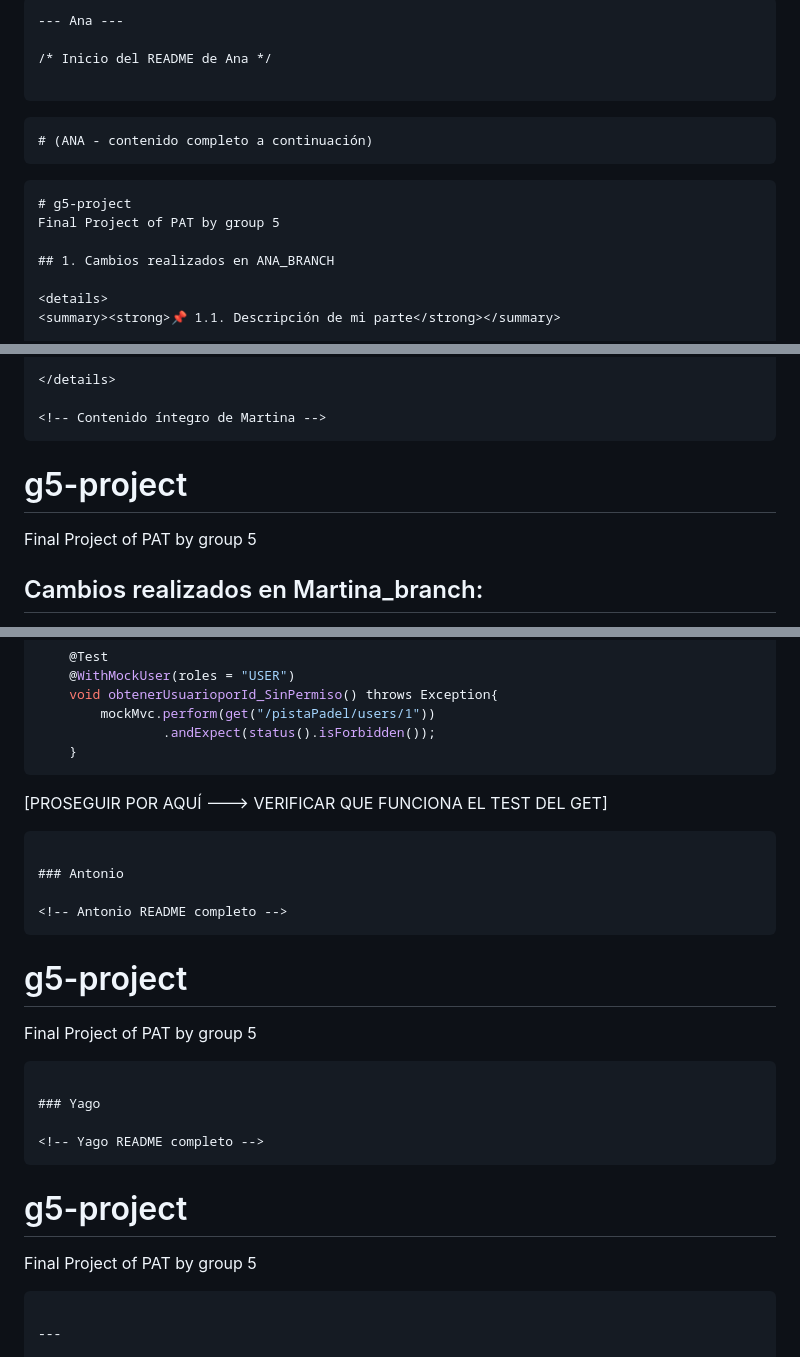
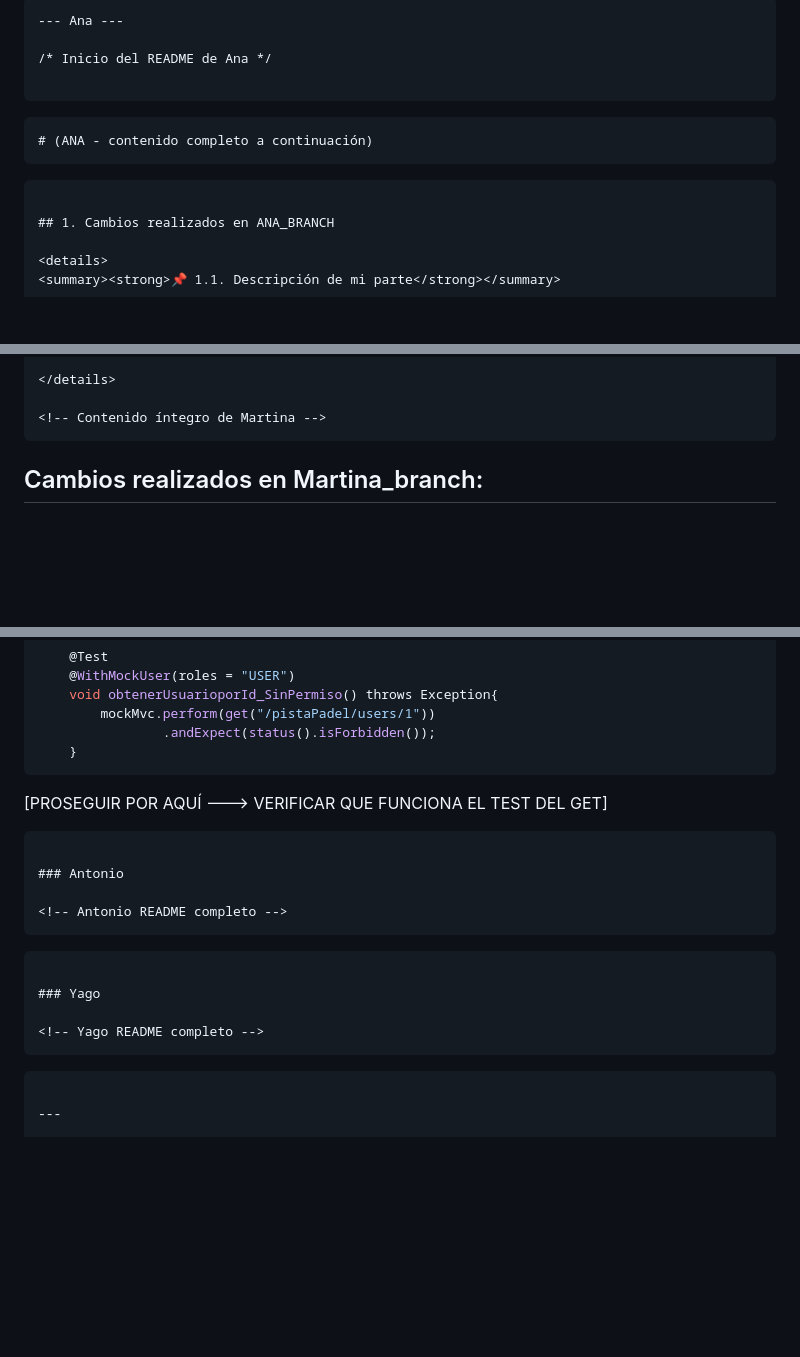
Before and after one commit to anaramosicai/g5-project, a Markdown page: README_COMBINED.md, 3 parts joined by grey strips. Rendered like a GitHub page; folded sections open; blank space fills up the shorter version.

Commit message:
Limpiar encabezados duplicados y consolidar formato

````diff
--- a/README_COMBINED.md
+++ b/README_COMBINED.md
@@ -130,8 +130,6 @@ Tomando como base el código que subió mi compañera Felicia, partí creando el
 <!-- Ana README start -->
 
 ```
-# g5-project
-Final Project of PAT by group 5
 
 ## 1. Cambios realizados en ANA_BRANCH
 
@@ -594,8 +588,6 @@ En conjunto con Ana, se crea el record Usuario y dentro de este se añaden una s
 
 <!-- Contenido íntegro de Martina -->
 ```
-# g5-project
-Final Project of PAT by group 5
 
 ## Cambios realizados en Martina_branch:
 En primer lugar, mi parte irá principalmente enfocada al tratado de Usuario, en conjunto con la parte de Ana (autorización + usuario). Me encargaré de la realización de los cuatro endpoint siguientes:
@@ -814,11 +800,9 @@ En mi caso, probaré dicho endpoint en lugar del GET a todos los usuarios por op
     }
 ```
 
-
 [PROSEGUIR POR AQUÍ ---> VERIFICAR QUE FUNCIONA EL TEST DEL GET]
 
 </details>
-
 
 ```
 
@@ -826,8 +810,6 @@ En mi caso, probaré dicho endpoint en lugar del GET a todos los usuarios por op
 
 <!-- Antonio README completo -->
 ```
-# g5-project
-Final Project of PAT by group 5
 
 ```
 
@@ -835,8 +817,6 @@ Final Project of PAT by group 5
 
 <!-- Yago README completo -->
 ```
-# g5-project
-Final Project of PAT by group 5
 
 ```
 
````
Also changed, not shown: other parts of README_COMBINED.md (+0 -10 lines).
